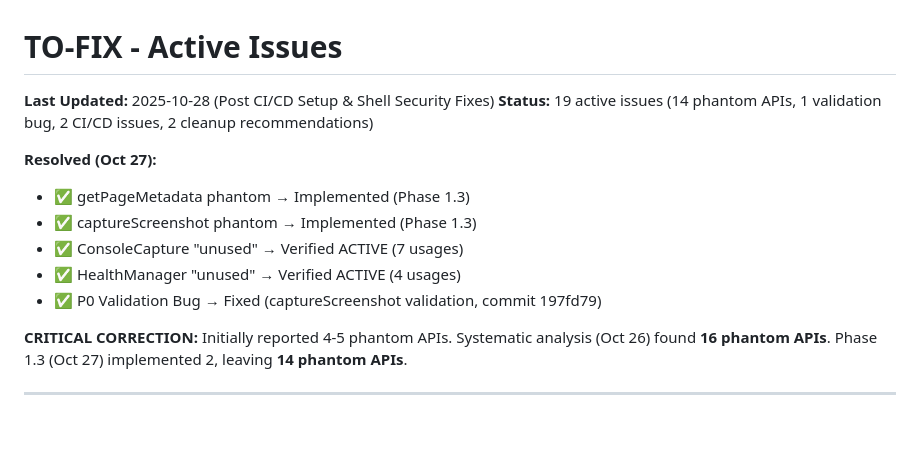
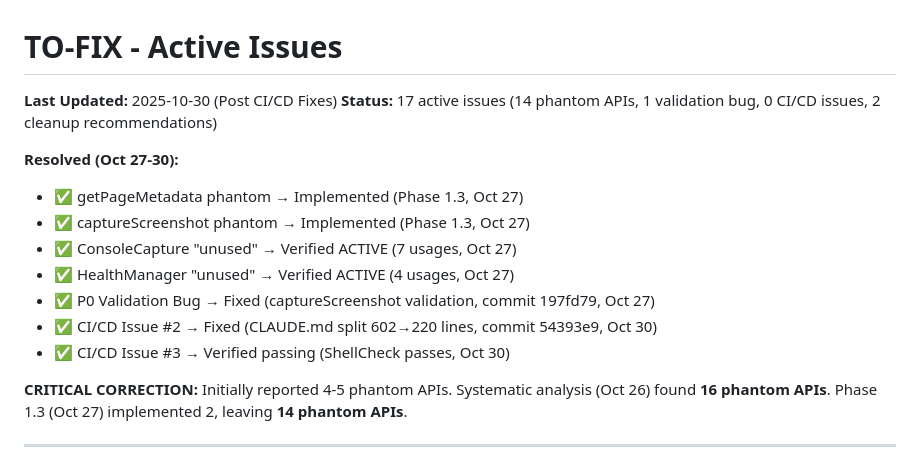
Before and after one commit to gadievron/chrome-dev-assist, a Markdown page: TO-FIX.md, the part around one of its changes. Drawn GitHub-style; blank space fills up the shorter version.

```diff
--- a/TO-FIX.md
+++ b/TO-FIX.md
@@ -1,15 +1,17 @@
 # TO-FIX - Active Issues
 
-**Last Updated:** 2025-10-28 (Post CI/CD Setup & Shell Security Fixes)
-**Status:** 19 active issues (14 phantom APIs, 1 validation bug, 2 CI/CD issues, 2 cleanup recommendations)
+**Last Updated:** 2025-10-30 (Post CI/CD Fixes)
+**Status:** 17 active issues (14 phantom APIs, 1 validation bug, 0 CI/CD issues, 2 cleanup recommendations)
 
-**Resolved (Oct 27):**
+**Resolved (Oct 27-30):**
 
-- ✅ getPageMetadata phantom → Implemented (Phase 1.3)
-- ✅ captureScreenshot phantom → Implemented (Phase 1.3)
-- ✅ ConsoleCapture "unused" → Verified ACTIVE (7 usages)
-- ✅ HealthManager "unused" → Verified ACTIVE (4 usages)
-- ✅ P0 Validation Bug → Fixed (captureScreenshot validation, commit 197fd79)
+- ✅ getPageMetadata phantom → Implemented (Phase 1.3, Oct 27)
+- ✅ captureScreenshot phantom → Implemented (Phase 1.3, Oct 27)
+- ✅ ConsoleCapture "unused" → Verified ACTIVE (7 usages, Oct 27)
+- ✅ HealthManager "unused" → Verified ACTIVE (4 usages, Oct 27)
+- ✅ P0 Validation Bug → Fixed (captureScreenshot validation, commit 197fd79, Oct 27)
+- ✅ CI/CD Issue #2 → Fixed (CLAUDE.md split 602→220 lines, commit 54393e9, Oct 30)
+- ✅ CI/CD Issue #3 → Verified passing (ShellCheck passes, Oct 30)
 
 **CRITICAL CORRECTION:** Initially reported 4-5 phantom APIs. Systematic analysis (Oct 26) found **16 phantom APIs**. Phase 1.3 (Oct 27) implemented 2, leaving **14 phantom APIs**.
 
```
Also changed, not shown: other parts of TO-FIX.md (+47 -45 lines), CHANGELOG.md (+38 -1 lines).
